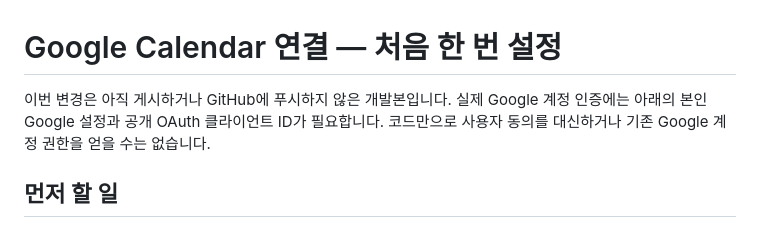
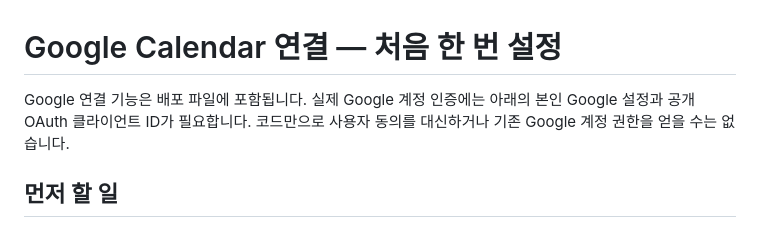
Before and after one commit to choide88/ceo-diary, a Markdown page: haru-final/GOOGLE_CALENDAR_SETUP.md, the part around the change. Drawn GitHub-style.

```diff
--- a/haru-final/GOOGLE_CALENDAR_SETUP.md
+++ b/haru-final/GOOGLE_CALENDAR_SETUP.md
@@ -1,6 +1,6 @@
 # Google Calendar 연결 — 처음 한 번 설정
 
-이번 변경은 아직 게시하거나 GitHub에 푸시하지 않은 개발본입니다. 실제 Google 계정 인증에는 아래의 본인 Google 설정과 공개 OAuth 클라이언트 ID가 필요합니다. 코드만으로 사용자 동의를 대신하거나 기존 Google 계정 권한을 얻을 수는 없습니다.
+Google 연결 기능은 배포 파일에 포함됩니다. 실제 Google 계정 인증에는 아래의 본인 Google 설정과 공개 OAuth 클라이언트 ID가 필요합니다. 코드만으로 사용자 동의를 대신하거나 기존 Google 계정 권한을 얻을 수는 없습니다.
 
 ## 먼저 할 일
 
```
Also changed, not shown: haru-final/README.md (+1 -1 lines), haru-final/SUPABASE_SETUP.md (+1 -1 lines).
